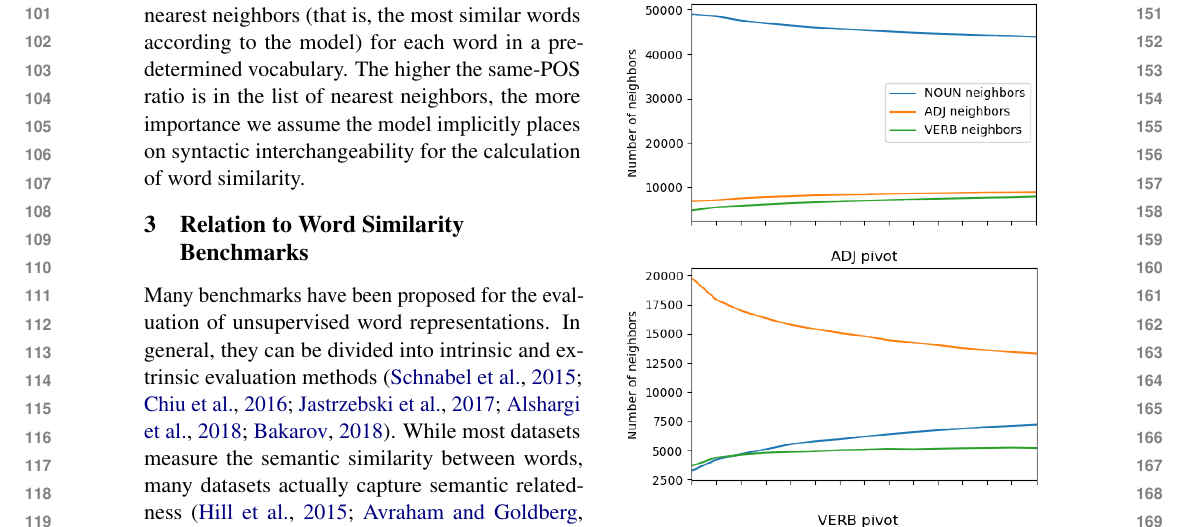
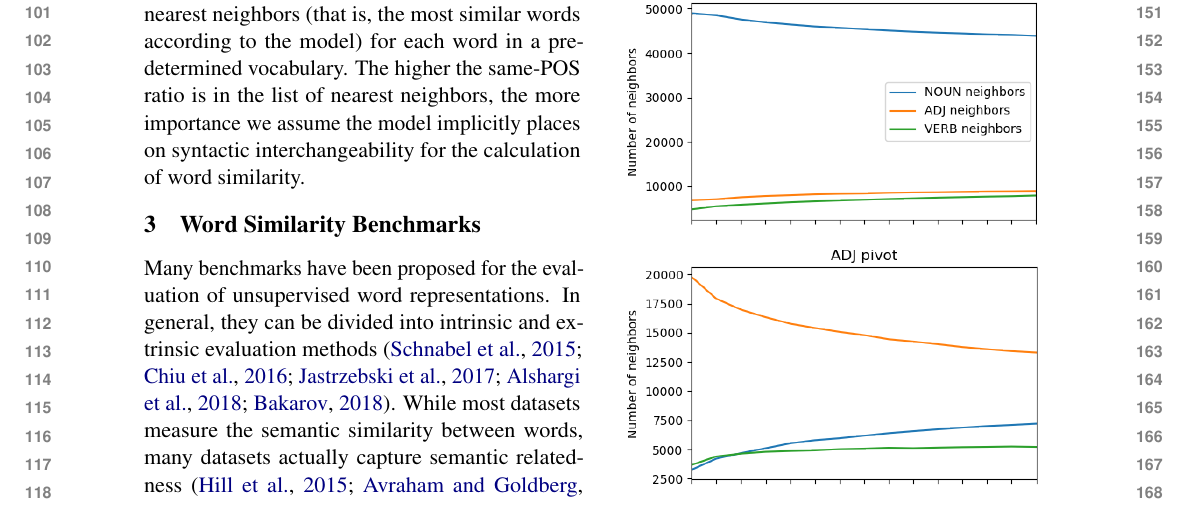
Before and after one commit to danielhers/interchangeability, a LaTeX paper (interchangeability.tex): part of page 2 of 5, cut so that both start at the same text. Compiled offline with pdfLaTeX.

Commit message:
Rename section 3

```diff
--- a/interchangeability.tex
+++ b/interchangeability.tex
@@ -112,7 +112,7 @@ IBM Research\\
 
 
 
-    \section{Relation to Word Similarity Benchmarks}\label{sec:benchmarks}
+    \section{Word Similarity Benchmarks}\label{sec:benchmarks}
 
     Many benchmarks have been proposed for the evaluation of unsupervised word
     representations.
```
